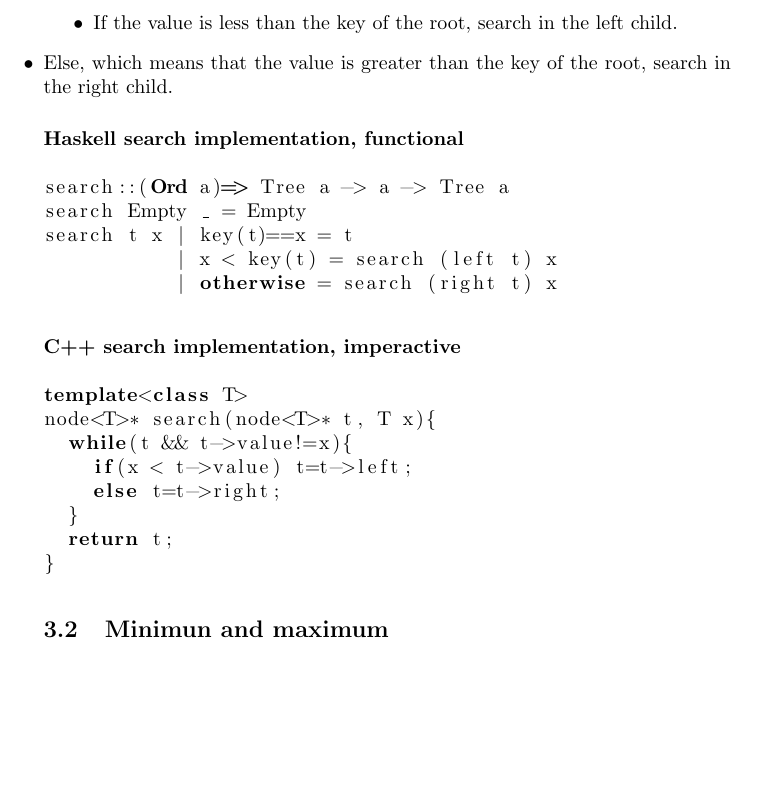
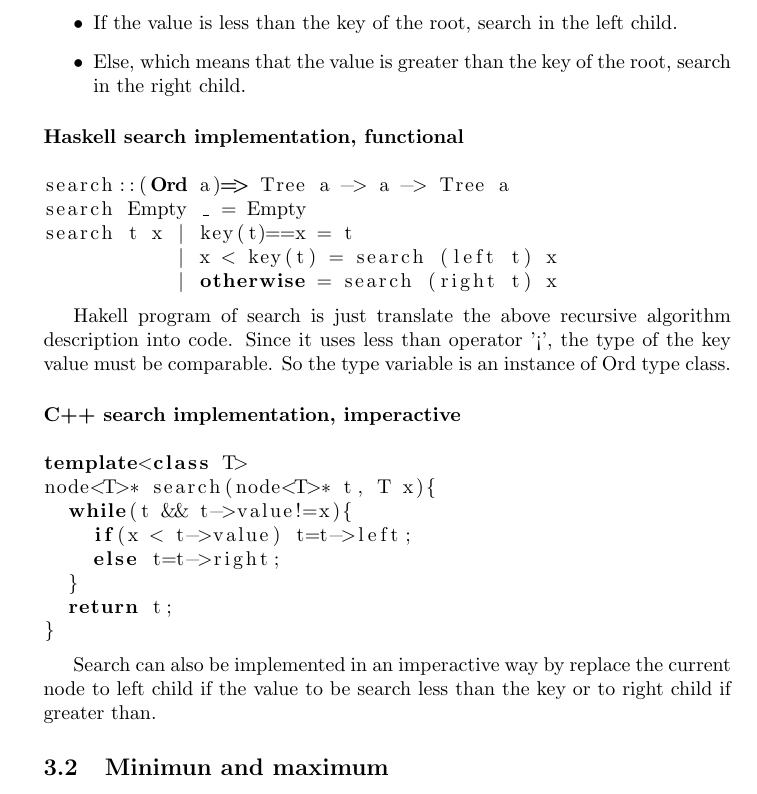
Before and after one commit to liuxinyu95/AlgoXY, a LaTeX paper (algo/datastruct/tree/binary-search-tree/bstree-en.tex): part of page 8 of 9, cut so that both start at the same text, the shorter picture padded with empty space. Compiled offline with pdfLaTeX.

Commit message:
09-07-30, go on writing tex.

```diff
--- a/algo/datastruct/tree/binary-search-tree/bstree-en.tex
+++ b/algo/datastruct/tree/binary-search-tree/bstree-en.tex
@@ -421,7 +421,7 @@ return the root;
 child.
 \item Else, which means that the value is greater than the key of the
 root, search in the right child.
-\end{itemzie}
+\end{itemize}
 
 \subsubsection*{Haskell search implementation, functional}
 \lstset{language=Haskell}
@@ -432,6 +432,11 @@ search t x | key(t)==x = t
            | x < key(t) = search (left t) x
            | otherwise = search (right t) x
 \end{lstlisting}
+
+Hakell program of search is just translate the above recursive algorithm
+description into code. Since it uses less than operator '<', the type
+of the key value must be comparable. So the type variable is an instance
+of Ord type class.
 
 \subsubsection*{C++ search implementation, imperactive}
 \lstset{language=C++}
@@ -445,6 +450,10 @@ node<T>* search(node<T>* t, T x){
   return t;
 }
 \end{lstlisting}
+
+Search can also be implemented in an imperactive way by replace the current
+node to left child if the value to be search less than the key or to right
+child if greater than.
 
 \subsection{Minimun and maximum}
 
```
